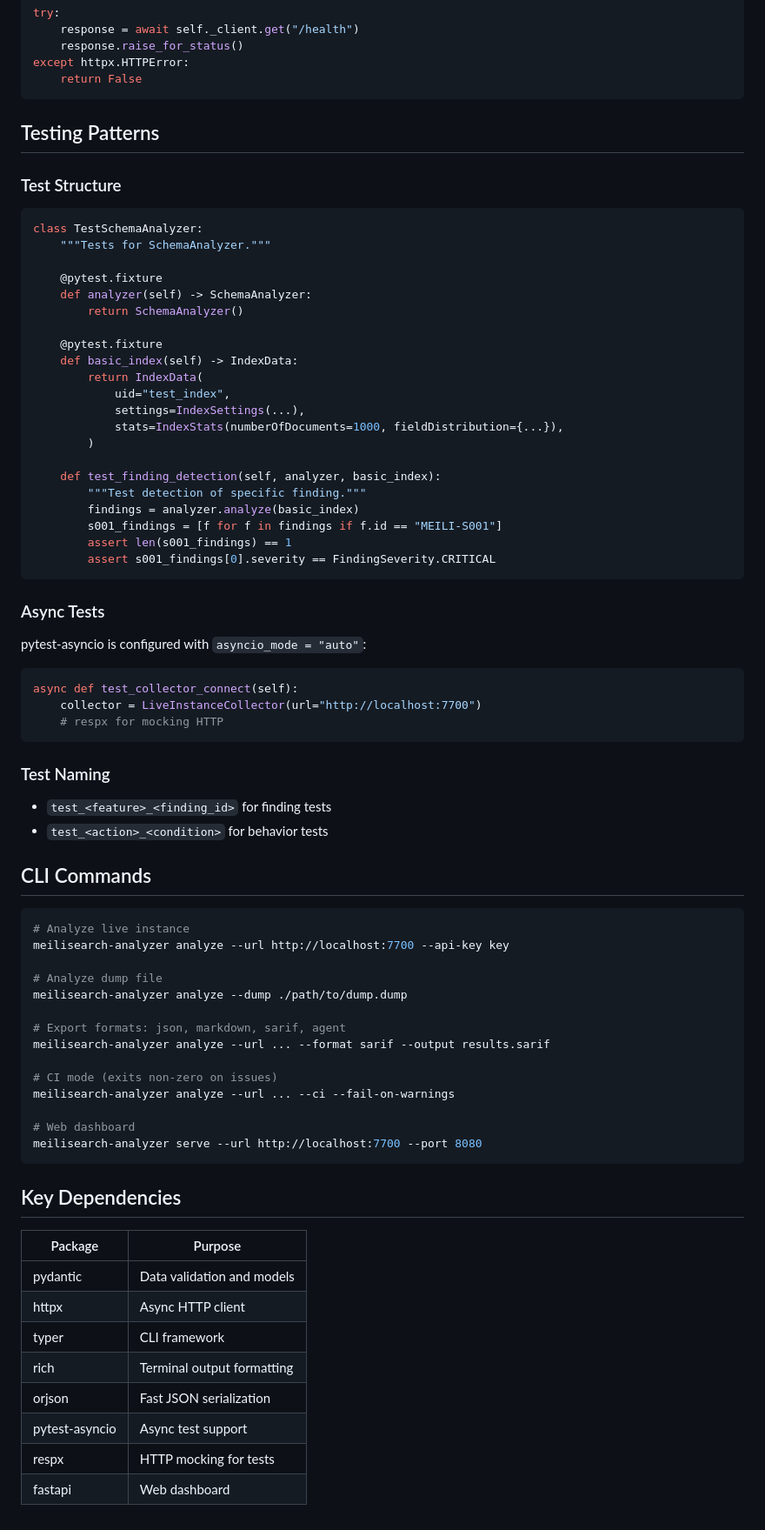
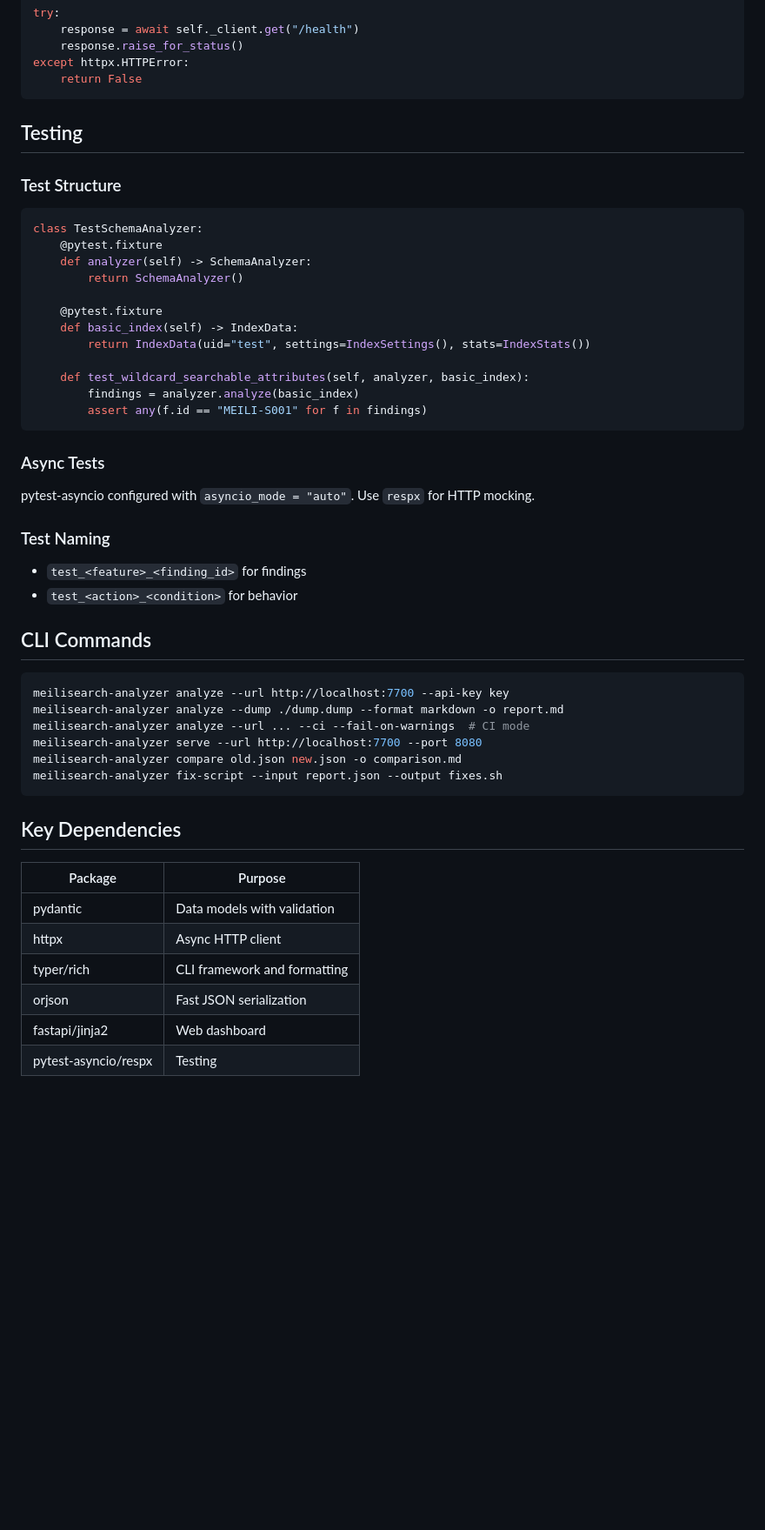
Before and after one commit to asabla/meiliscan, a Markdown page: AGENTS.md, the part around one of its changes. Shown at 87% size. GitHub-like rendering; blank space fills up the shorter version.

````diff
--- a/AGENTS.md
+++ b/AGENTS.md
@@ -190,77 +136,50 @@ except httpx.HTTPError:
     return False
 ```
 
-## Testing Patterns
+## Testing
 
 ### Test Structure
 
 ```python
 class TestSchemaAnalyzer:
-    """Tests for SchemaAnalyzer."""
-
     @pytest.fixture
     def analyzer(self) -> SchemaAnalyzer:
         return SchemaAnalyzer()
 
     @pytest.fixture
     def basic_index(self) -> IndexData:
-        return IndexData(
-            uid="test_index",
-            settings=IndexSettings(...),
-            stats=IndexStats(numberOfDocuments=1000, fieldDistribution={...}),
-        )
+        return IndexData(uid="test", settings=IndexSettings(), stats=IndexStats())
 
-    def test_finding_detection(self, analyzer, basic_index):
-        """Test detection of specific finding."""
+    def test_wildcard_searchable_attributes(self, analyzer, basic_index):
         findings = analyzer.analyze(basic_index)
-        s001_findings = [f for f in findings if f.id == "MEILI-S001"]
-        assert len(s001_findings) == 1
-        assert s001_findings[0].severity == FindingSeverity.CRITICAL
+        assert any(f.id == "MEILI-S001" for f in findings)
 ```
 
 ### Async Tests
-
-pytest-asyncio is configured with `asyncio_mode = "auto"`:
-
-```python
-async def test_collector_connect(self):
-    collector = LiveInstanceCollector(url="http://localhost:7700")
-    # respx for mocking HTTP
-```
+pytest-asyncio configured with `asyncio_mode = "auto"`. Use `respx` for HTTP mocking.
 
 ### Test Naming
-
-- `test_<feature>_<finding_id>` for finding tests
-- `test_<action>_<condition>` for behavior tests
+- `test_<feature>_<finding_id>` for findings
+- `test_<action>_<condition>` for behavior
 
 ## CLI Commands
 
 ```bash
-# Analyze live instance
 meilisearch-analyzer analyze --url http://localhost:7700 --api-key key
-
-# Analyze dump file
-meilisearch-analyzer analyze --dump ./path/to/dump.dump
-
-# Export formats: json, markdown, sarif, agent
-meilisearch-analyzer analyze --url ... --format sarif --output results.sarif
-
-# CI mode (exits non-zero on issues)
-meilisearch-analyzer analyze --url ... --ci --fail-on-warnings
-
-# Web dashboard
+meilisearch-analyzer analyze --dump ./dump.dump --format markdown -o report.md
+meilisearch-analyzer analyze --url ... --ci --fail-on-warnings  # CI mode
 meilisearch-analyzer serve --url http://localhost:7700 --port 8080
+meilisearch-analyzer compare old.json new.json -o comparison.md
+meilisearch-analyzer fix-script --input report.json --output fixes.sh
 ```
 
 ## Key Dependencies
 
 | Package | Purpose |
 |---------|---------|
-| pydantic | Data validation and models |
+| pydantic | Data models with validation |
 | httpx | Async HTTP client |
-| typer | CLI framework |
-| rich | Terminal output formatting |
+| typer/rich | CLI framework and formatting |
 | orjson | Fast JSON serialization |
-| pytest-asyncio | Async test support |
-| respx | HTTP mocking for tests |
-| fastapi | Web dashboard |
+| fastapi/jinja2 | Web dashboard |
+| pytest-asyncio/respx | Testing |
````
Also changed, not shown: other parts of AGENTS.md (+34 -88 lines).
